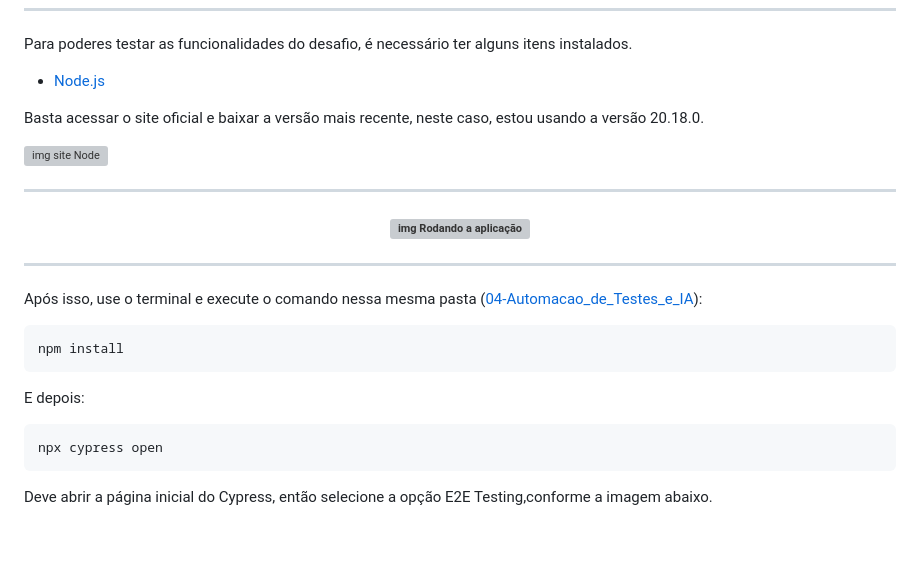
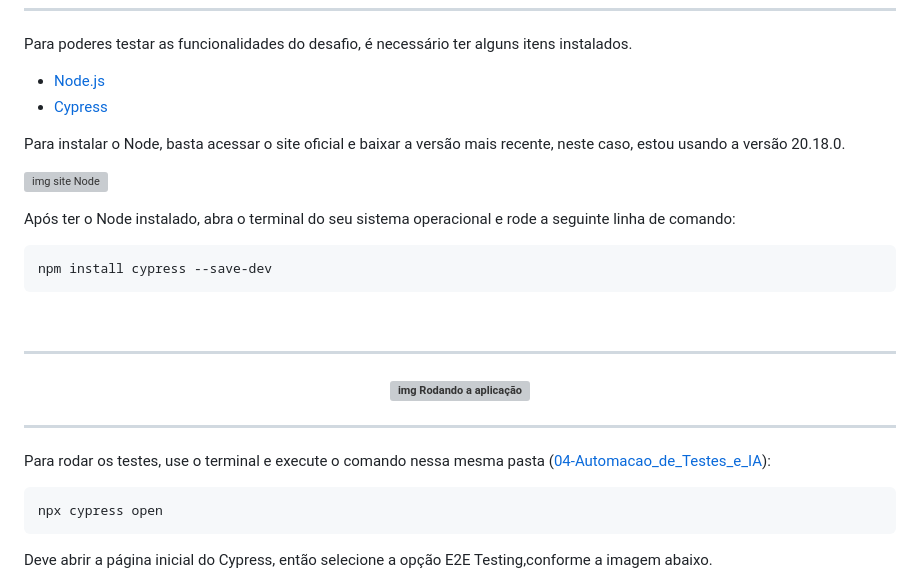
Before and after one commit to Anderson-Andy-Correa/Gestao-e-qualidade-de-software, a Markdown page: 04-Automacao_de_Testes_e_IA/README.md, the part around one of its changes. Drawn GitHub-style; blank space fills up the shorter version; grey boxes are pictures that could not be loaded.

Commit message:
Pequenos ajustes no readme
Alterado pequenos elementos do Readme para ficar mais dinâmico a edição e manter a contância da estrutura

```diff
--- a/04-Automacao_de_Testes_e_IA/README.md
+++ b/04-Automacao_de_Testes_e_IA/README.md
@@ -84,10 +94,20 @@ separado.
 Para poderes testar as funcionalidades do desafio, é necessário ter alguns itens instalados.
 
 * [Node.js](https://nodejs.org/pt)
+* [Cypress](https://www.cypress.io/)
 
-Basta acessar o site oficial e baixar a versão mais recente, neste caso, estou usando a versão 20.18.0.
+
+Para instalar o Node, basta acessar o site oficial e baixar a versão mais recente, neste caso, estou usando a versão 20.18.0.
 
 ![img site Node](./Apresentacao/1-Node.js.png)
+
+Após ter o Node instalado, abra o terminal do seu sistema operacional e rode a seguinte linha de comando:
+
+~~~
+npm install cypress --save-dev
+~~~
+
+<br></br>
 
 ---
 
@@ -99,13 +119,7 @@ Basta acessar o site oficial e baixar a versão mais recente, neste caso, estou
 
 ---
 
-Após isso, use o terminal e execute o comando nessa mesma pasta ([04-Automacao_de_Testes_e_IA](./04-Automacao_de_Testes_e_IA)):
-
-~~~
-npm install
-~~~
-
-E depois:
+Para rodar os testes, use o terminal e execute o comando nessa mesma pasta ([04-Automacao_de_Testes_e_IA](./04-Automacao_de_Testes_e_IA)):
 
 ~~~
 npx cypress open
```
Also changed, not shown: other parts of 04-Automacao_de_Testes_e_IA/README.md (+20 -5 lines).
